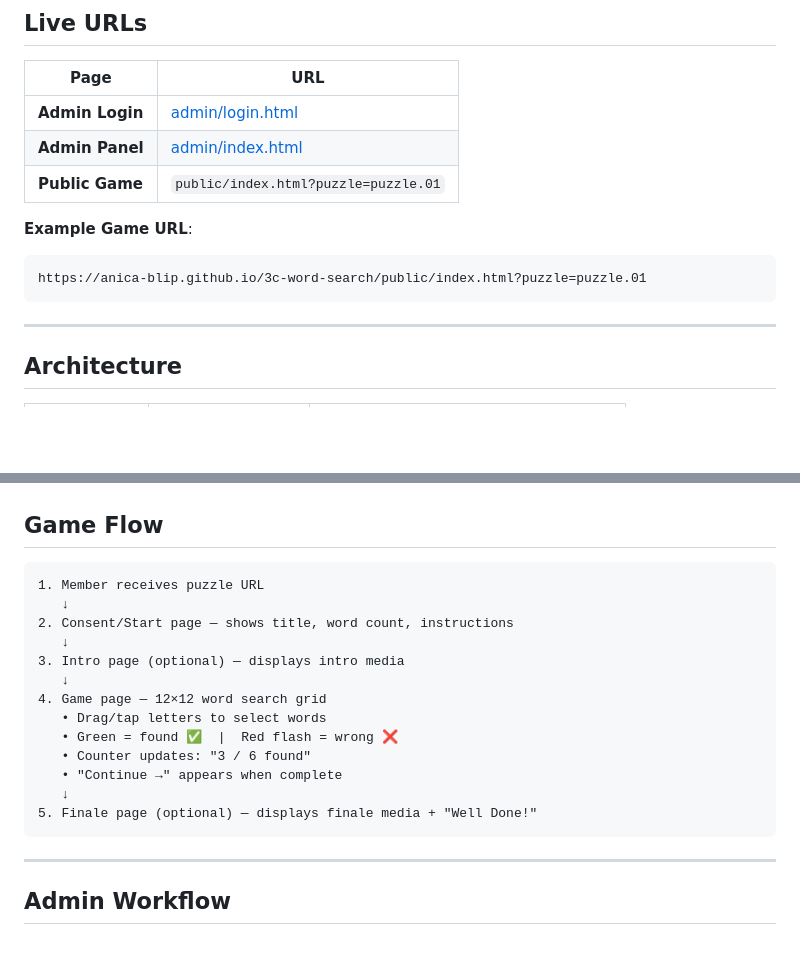
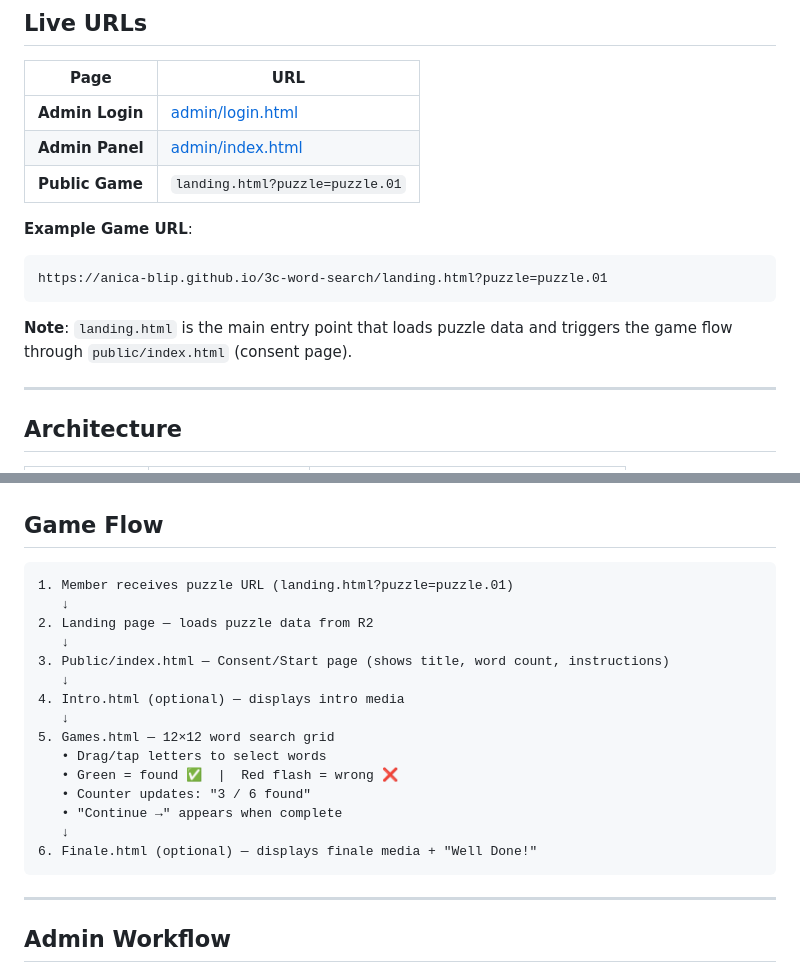
Before and after one commit to Anica-blip/3c-word-search, a Markdown page: README.md, 2 parts joined by grey strips. GitHub-like rendering; blank space fills up the shorter version.

````diff
--- a/README.md
+++ b/README.md
@@ -22,12 +22,14 @@ A fully customizable word search game system where admins can create puzzles wit
 |------|-----|
 | **Admin Login** | [admin/login.html](https://anica-blip.github.io/3c-word-search/admin/login.html) |
 | **Admin Panel** | [admin/index.html](https://anica-blip.github.io/3c-word-search/admin/index.html) |
-| **Public Game** | `public/index.html?puzzle=puzzle.01` |
+| **Public Game** | `landing.html?puzzle=puzzle.01` |
 
 **Example Game URL**:
 ```
-https://anica-blip.github.io/3c-word-search/public/index.html?puzzle=puzzle.01
+https://anica-blip.github.io/3c-word-search/landing.html?puzzle=puzzle.01
 ```
+
+**Note**: `landing.html` is the main entry point that loads puzzle data and triggers the game flow through `public/index.html` (consent page).
 
 ---
 
@@ -84,19 +86,21 @@ https://anica-blip.github.io/3c-word-search/public/index.html?puzzle=puzzle.01
 ## Game Flow
 
 ```
-1. Member receives puzzle URL
+1. Member receives puzzle URL (landing.html?puzzle=puzzle.01)
    ↓
-2. Consent/Start page — shows title, word count, instructions
+2. Landing page — loads puzzle data from R2
    ↓
-3. Intro page (optional) — displays intro media
+3. Public/index.html — Consent/Start page (shows title, word count, instructions)
    ↓
-4. Game page — 12×12 word search grid
+4. Intro.html (optional) — displays intro media
+   ↓
+5. Games.html — 12×12 word search grid
    • Drag/tap letters to select words
    • Green = found ✅  |  Red flash = wrong ❌
    • Counter updates: "3 / 6 found"
    • "Continue →" appears when complete
    ↓
-5. Finale page (optional) — displays finale media + "Well Done!"
+6. Finale.html (optional) — displays finale media + "Well Done!"
 ```
 
 ---
````
